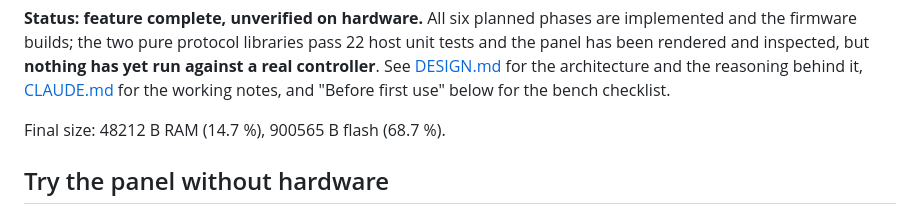
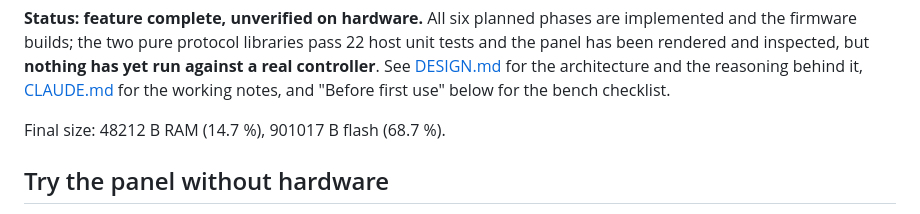
Before and after one commit to sq9fk/rotator_wifi_bridge, a Markdown page: README.md, the part around the change. Drawn GitHub-style.

```diff
--- a/README.md
+++ b/README.md
@@ -21,7 +21,7 @@ builds; the two pure protocol libraries pass 22 host unit tests and the panel ha
 **nothing has yet run against a real controller**. See [DESIGN.md](DESIGN.md) for the architecture and the reasoning
 behind it, [CLAUDE.md](CLAUDE.md) for the working notes, and "Before first use" below for the bench checklist.
 
-Final size: 48212 B RAM (14.7 %), 900565 B flash (68.7 %).
+Final size: 48212 B RAM (14.7 %), 901017 B flash (68.7 %).
 
 ## Try the panel without hardware
 
```
Also changed, not shown: CLAUDE.md (+17 -0 lines), DESIGN.md (+1 -1 lines).
